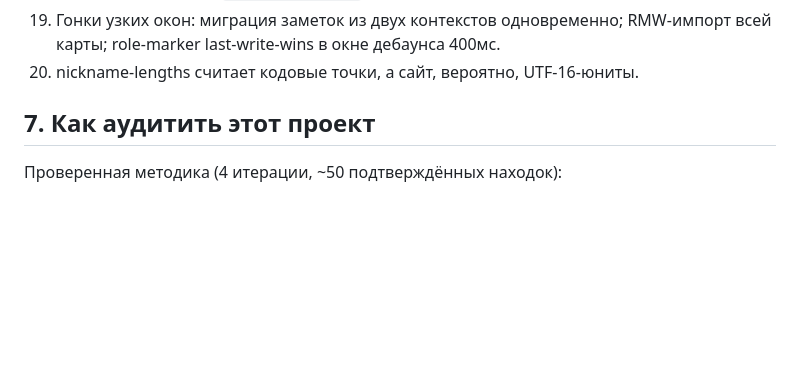
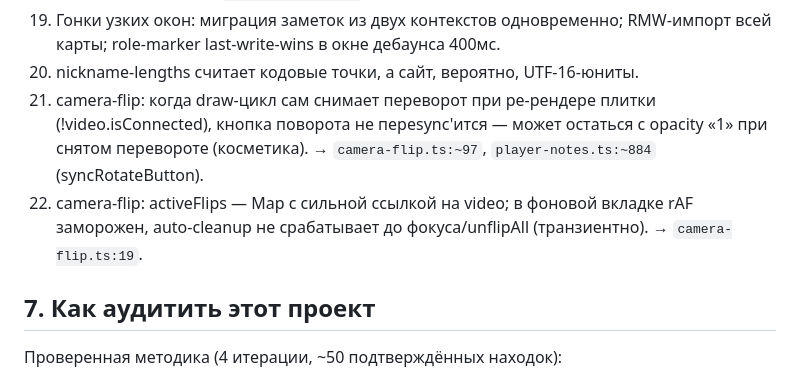
Before and after one commit to fjfalcon/polemicagame_phil_extension, a Markdown page: AGENTS.md, the part around the change. Rendered like a GitHub page; blank space fills up the shorter version.

Commit message:
docs: бэклог — низкие остатки ревью 8.1.26 (camera-flip)
Ревью коммита opencode 6eae1a5 чистое (блокеров нет). Занёс в §6 два
косметических остатка: рассинхрон кнопки поворота при ре-рендере плитки
и сильная ссылка activeFlips на video в фоновой вкладке.

Co-Authored-By: Claude <noreply@anthropic.com>

```diff
--- a/AGENTS.md
+++ b/AGENTS.md
@@ -193,6 +193,13 @@ src/
 19. Гонки узких окон: миграция заметок из двух контекстов одновременно;
     RMW-импорт всей карты; role-marker last-write-wins в окне дебаунса 400мс.
 20. nickname-lengths считает кодовые точки, а сайт, вероятно, UTF-16-юниты.
+21. camera-flip: когда draw-цикл сам снимает переворот при ре-рендере плитки
+    (!video.isConnected), кнопка поворота не переsync'ится — может остаться с
+    opacity «1» при снятом перевороте (косметика). → `camera-flip.ts:~97`,
+    `player-notes.ts:~884` (syncRotateButton).
+22. camera-flip: activeFlips — Map с сильной ссылкой на video; в фоновой
+    вкладке rAF заморожен, auto-cleanup не срабатывает до фокуса/unflipAll
+    (транзиентно). → `camera-flip.ts:19`.
 
 ## 7. Как аудитить этот проект
 
```
